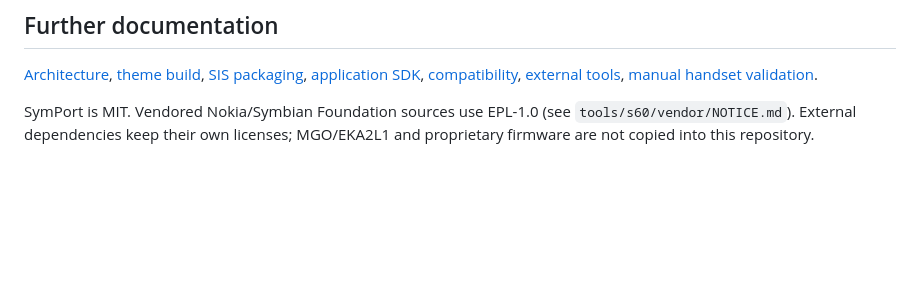
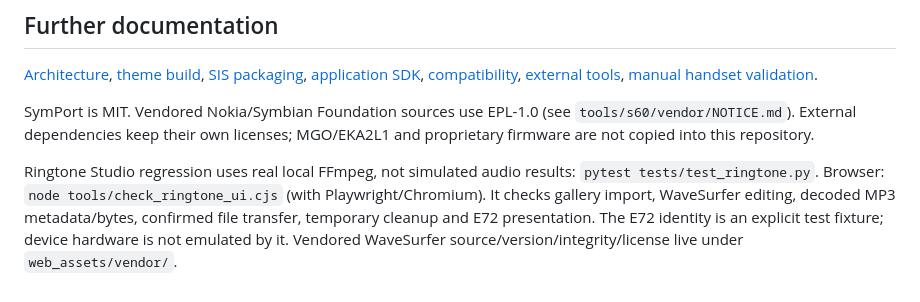
Before and after one commit to grayhex/e52modern, a Markdown page: docs/DEVELOPMENT.md, the part around the change. Drawn GitHub-style; blank space fills up the shorter version.

```diff
--- a/docs/DEVELOPMENT.md
+++ b/docs/DEVELOPMENT.md
@@ -61,3 +61,10 @@ The current transport matrix and hardware-validation boundary are in DEVICE_WORK
 SymPort is MIT. Vendored Nokia/Symbian Foundation sources use EPL-1.0 (see
 `tools/s60/vendor/NOTICE.md`). External dependencies keep their own licenses; MGO/EKA2L1
 and proprietary firmware are not copied into this repository.
+
+Ringtone Studio regression uses real local FFmpeg, not simulated audio results:
+`pytest tests/test_ringtone.py`. Browser: `node tools/check_ringtone_ui.cjs`
+(with Playwright/Chromium). It checks gallery import, WaveSurfer editing, decoded
+MP3 metadata/bytes, confirmed file transfer, temporary cleanup and E72 presentation.
+The E72 identity is an explicit test fixture; device hardware is not emulated by it.
+Vendored WaveSurfer source/version/integrity/license live under `web_assets/vendor/`.
```
Also changed, not shown: README.md (+3 -0 lines), docs/validation/ringtone-studio.md (added, +23 -0 lines), docs/screenshots/ringtone-studio-dark-en.png, docs/screenshots/ringtone-studio-light-ru.png, 6 other files.
